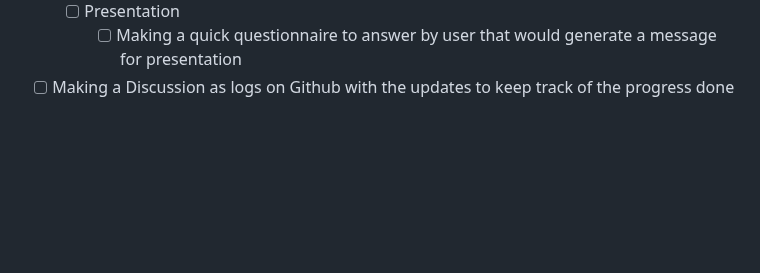
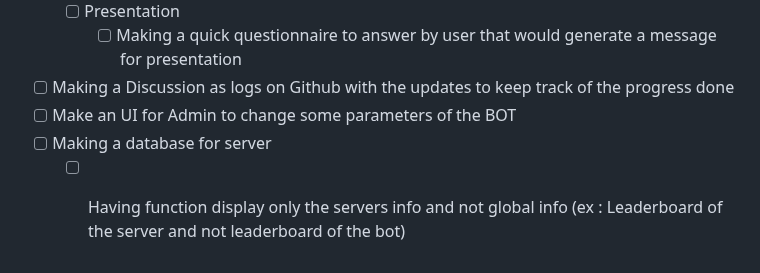
Before and after one commit to FrenchFive/quackers, a Markdown page: README.md, the part around the change. GitHub-like rendering; blank space fills up the shorter version.

Commit message:
Update README.md
Adding things to do

```diff
--- a/README.md
+++ b/README.md
@@ -177,3 +177,6 @@ Enjoy using **Quackers**! 🦆
   - [ ] Presentation
     - [ ] Making a quick questionnaire to answer by user that would generate a message for presentation
 - [ ] Making a Discussion as logs on Github with the updates to keep track of the progress done
+- [ ] Make an UI for Admin to change some parameters of the BOT
+- [ ] Making a database for server
+  - [ ] Having function display only the servers info and not global info (ex : Leaderboard of the server and not leaderboard of the bot)
```
